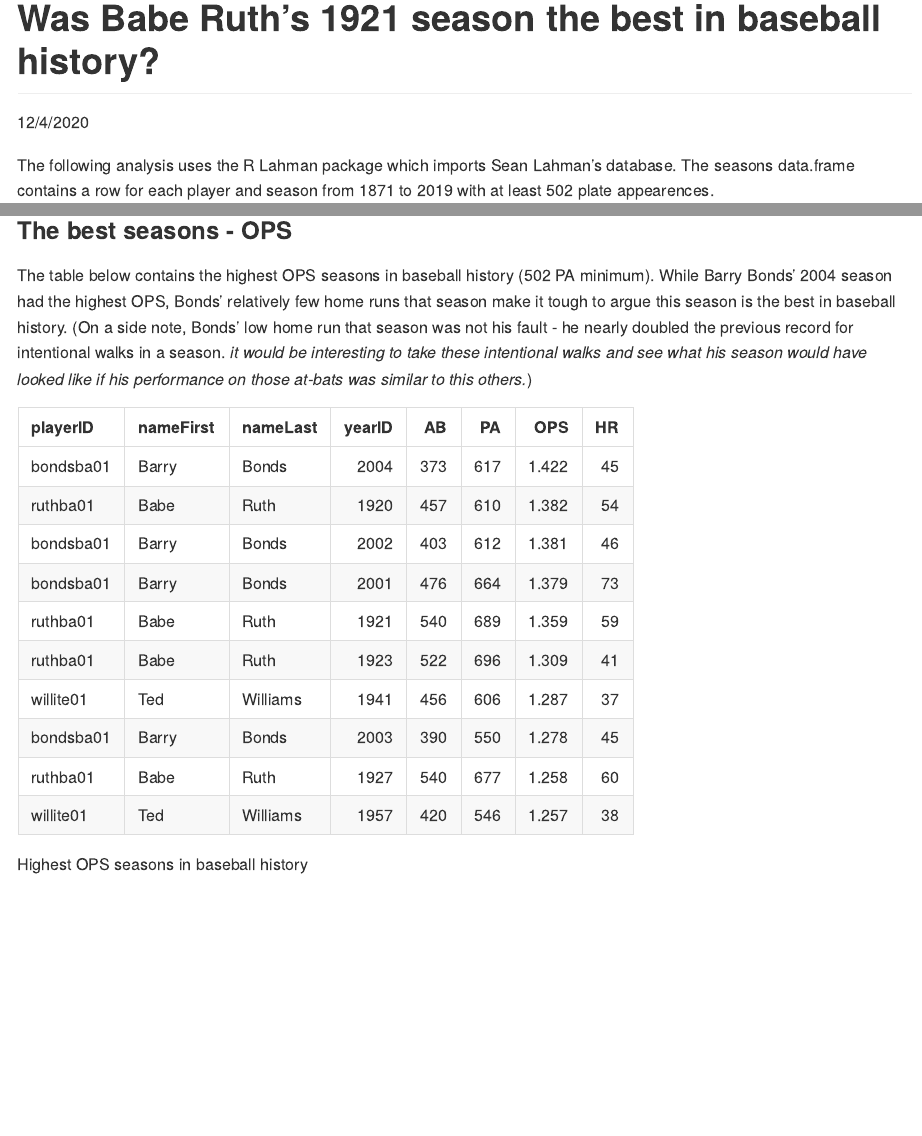
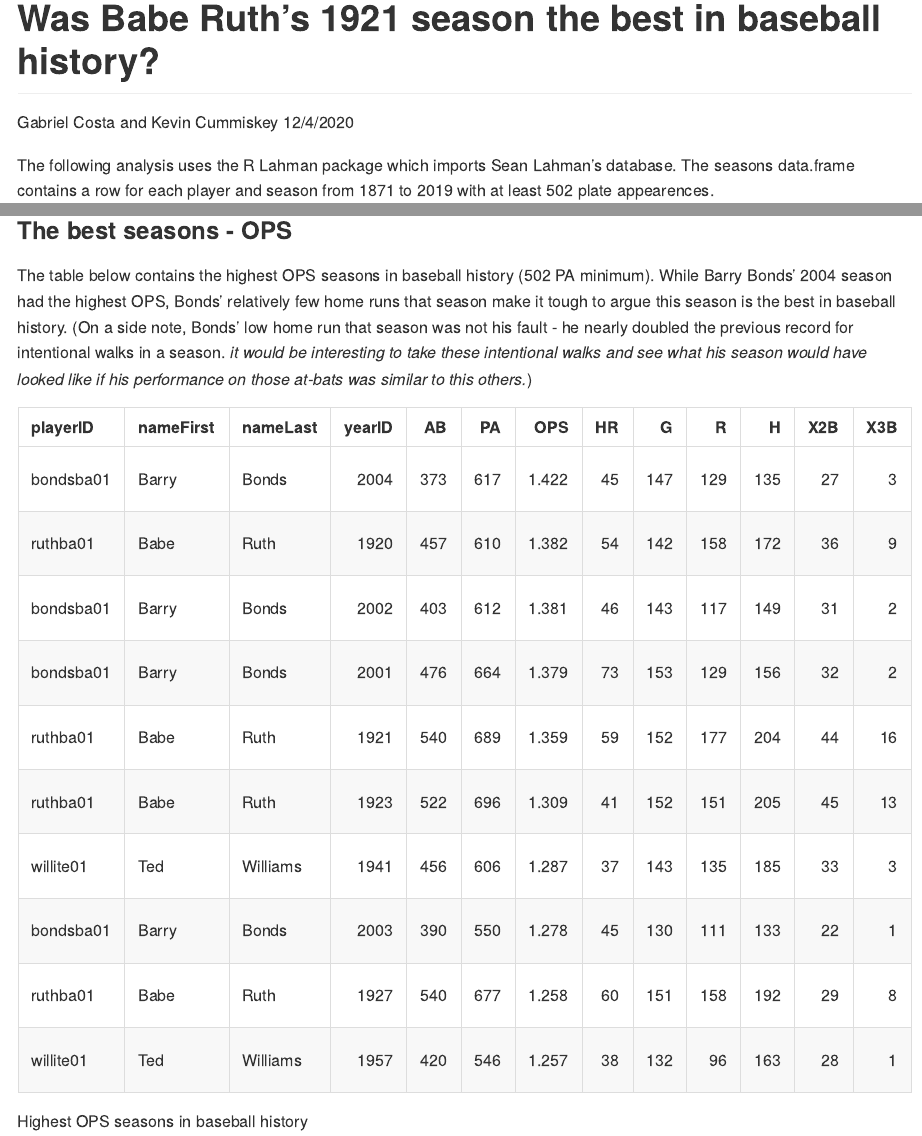
Before and after one commit to kfcaby/babe, an R Markdown document (README.Rmd): the page in a window 1100 px wide, from its top, and a second part further down, joined at a grey line. The pictures show the output file README.md that the author committed with the source, drawn offline in the style of GitHub.

Commit message:
small changes

````diff
--- a/README.Rmd
+++ b/README.Rmd
@@ -1,6 +1,6 @@
 ---
 title: "Was Babe Ruth's 1921 season the best in baseball history?"
-author: ""
+author: "Gabriel Costa and Kevin Cummiskey"
 date: "12/4/2020"
 output: github_document
 ---
@@ -57,11 +55,10 @@ seasons <- seasons %>%
 The table below contains the highest OPS seasons in baseball history (502 PA minimum).  While Barry Bonds' 2004 season had the highest OPS, Bonds' relatively few home runs that season make it tough to argue this season is the best in baseball history.  (On a side note, Bonds' low home run that season was not his fault - he nearly doubled the previous record for intentional walks in a season. *it would be interesting to take these intentional walks and see what his season would have looked like if his performance on those at-bats was similar to this others.*)
 
 
-
 ```{r, echo = FALSE}
 seasons %>%
   arrange(-OPS) %>%
-  select(playerID, nameFirst,nameLast, yearID, AB, PA, OPS, HR) %>%
+  select(playerID, nameFirst,nameLast, yearID, AB, PA, OPS, HR, everything()) %>%
   head(10) %>%
   kable(caption = "Highest OPS seasons in baseball history",
         digits = 3)
````
Also changed, not shown: README.md, README.Rmd (2 more changed lines).
